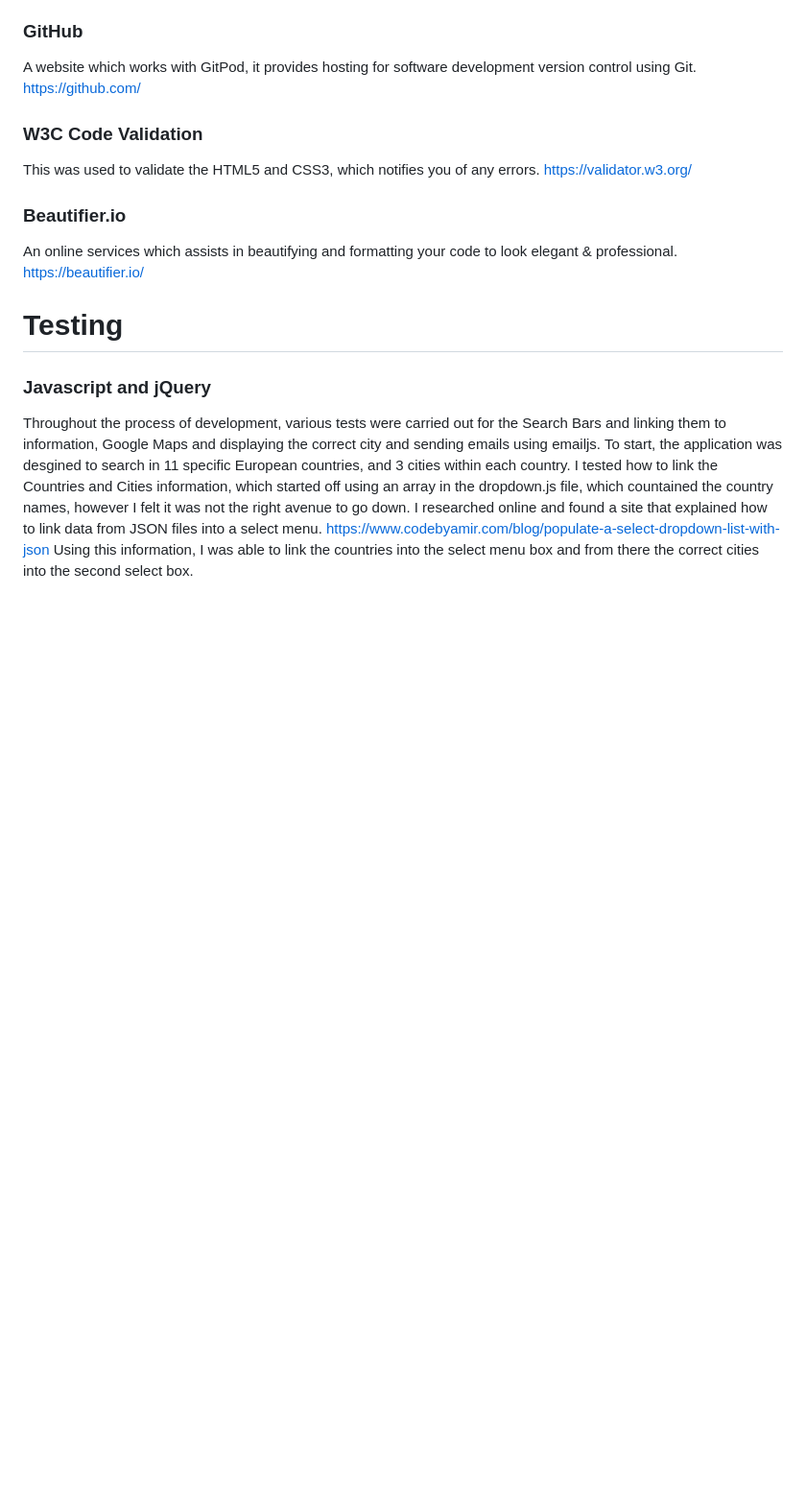
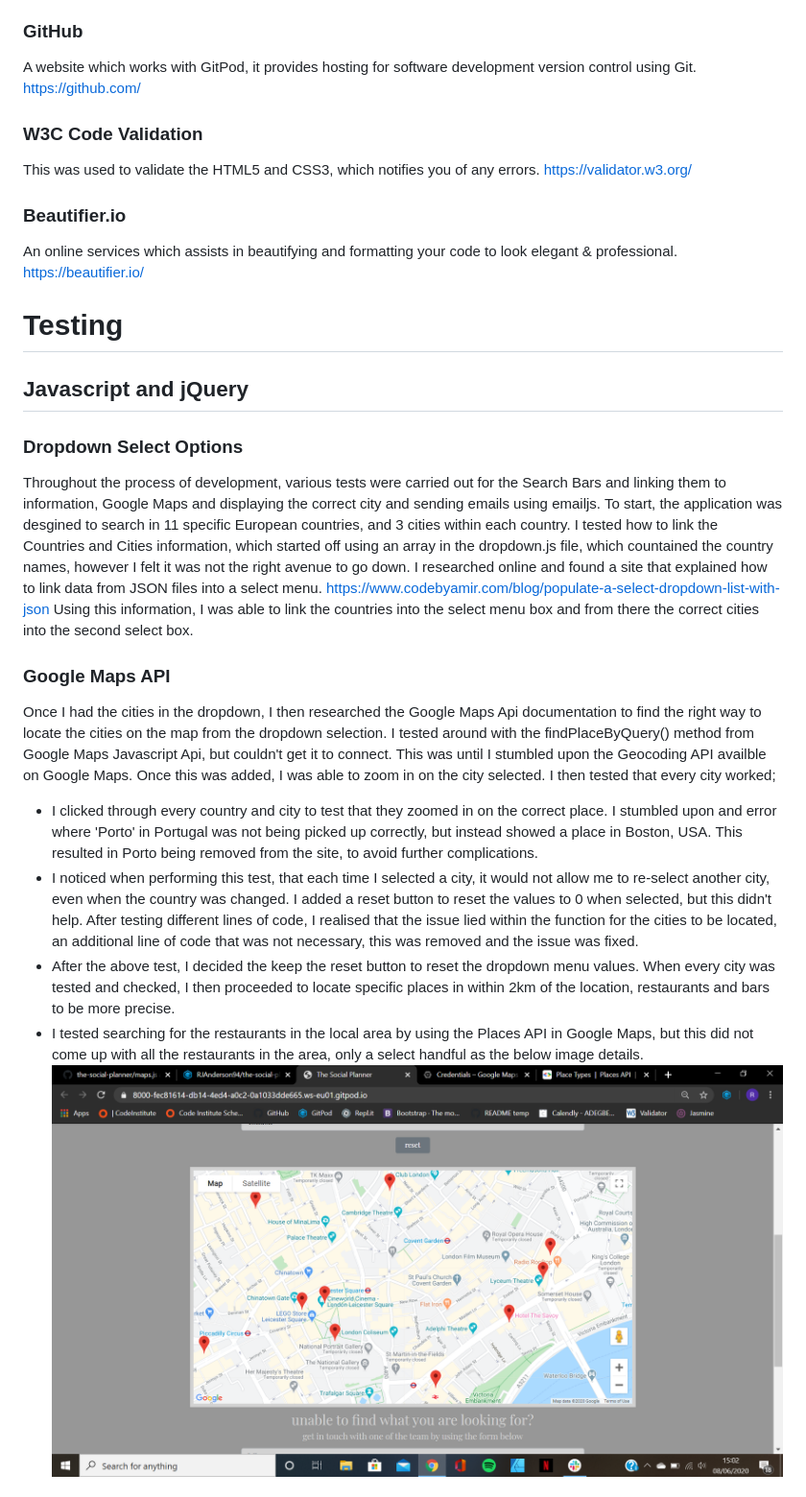
Before and after one commit to Code-Institute-Submissions/the-social-planner, a Markdown page: README.md, the part around the change printed below. Shown: that part at 96% size. GitHub-like rendering; pictures changed too: assets/images/london.png (added); blank space fills up the shorter version.

```diff
--- a/README.md
+++ b/README.md
@@ -48,9 +48,20 @@ This was used to validate the HTML5 and CSS3, which notifies you of any errors.
 An online services which assists in beautifying and formatting your code to look elegant & professional. https://beautifier.io/
 
 # Testing
-### Javascript and jQuery
+## Javascript and jQuery
+### Dropdown Select Options
 Throughout the process of development, various tests were carried out for the Search Bars and linking them to information, Google Maps and displaying the correct city and sending emails using emailjs.
 To start, the application was desgined to search in 11 specific European countries, and 3 cities within each country. I tested how to link the Countries and Cities information, which started off using an array in the dropdown.js file, which countained the country names, however I felt it was not the right avenue to go down.
 I researched online and found a site that explained how to link data from JSON files into a select menu. https://www.codebyamir.com/blog/populate-a-select-dropdown-list-with-json
 Using this information, I was able to link the countries into the select menu box and from there the correct cities into the second select box.
+### Google Maps API
+Once I had the cities in the dropdown, I then researched the Google Maps Api documentation to find the right way to locate the cities on the map from the dropdown selection.
+I tested around with the findPlaceByQuery() method from Google Maps Javascript Api, but couldn't get it to connect. This was until I stumbled upon the Geocoding API availble on Google Maps.
+Once this was added, I was able to zoom in on the city selected. I then tested that every city worked;
+- I clicked through every country and city to test that they zoomed in on the correct place. I stumbled upon and error where 'Porto' in Portugal was not being picked up correctly, but instead showed a place in Boston, USA. This resulted in Porto being removed from the site, to avoid further complications.
+- I noticed when performing this test, that each time I selected a city, it would not allow me to re-select another city, even when the country was changed. I added a reset button to reset the values to 0 when selected, but this didn't help. After testing different lines of code, I realised that the issue lied within the function for the cities to be located, an additional line of code that was not necessary, this was removed and the issue was fixed.
+- After the above test, I decided the keep the reset button to reset the dropdown menu values.
+When every city was tested and checked, I then proceeded to locate specific places in within 2km of the location, restaurants and bars to be more precise.
+- I tested searching for the restaurants in the local area by using the Places API in Google Maps, but this did not come up with all the restaurants in the area, only a select handful as the below image details.
+![London Markers](assets/images/london.png)
 
```
Also changed, not shown: other parts of README.md (+15 -7 lines), assets/images/email1.png (added), assets/images/email2.png (added), assets/js/2020-05-30.png (added), 1 other file.
